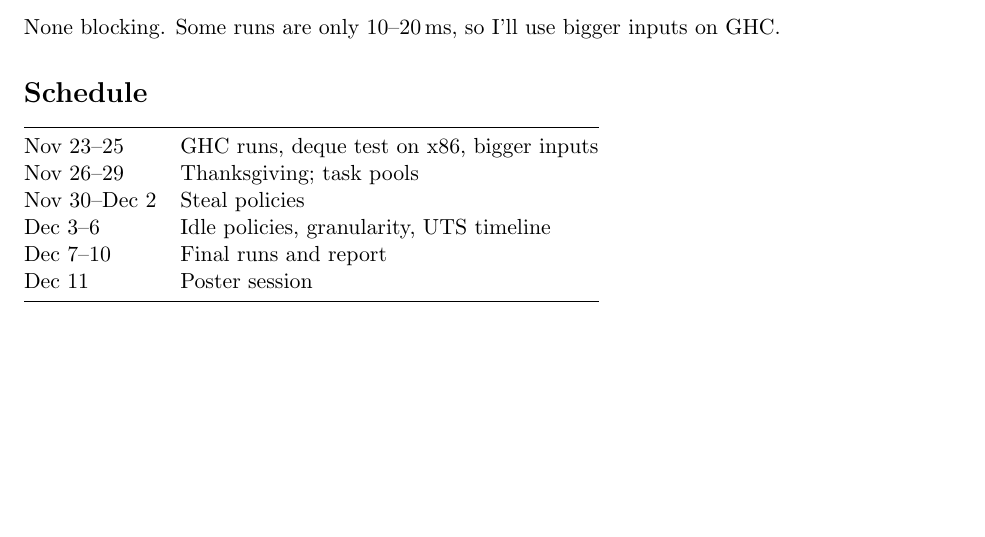
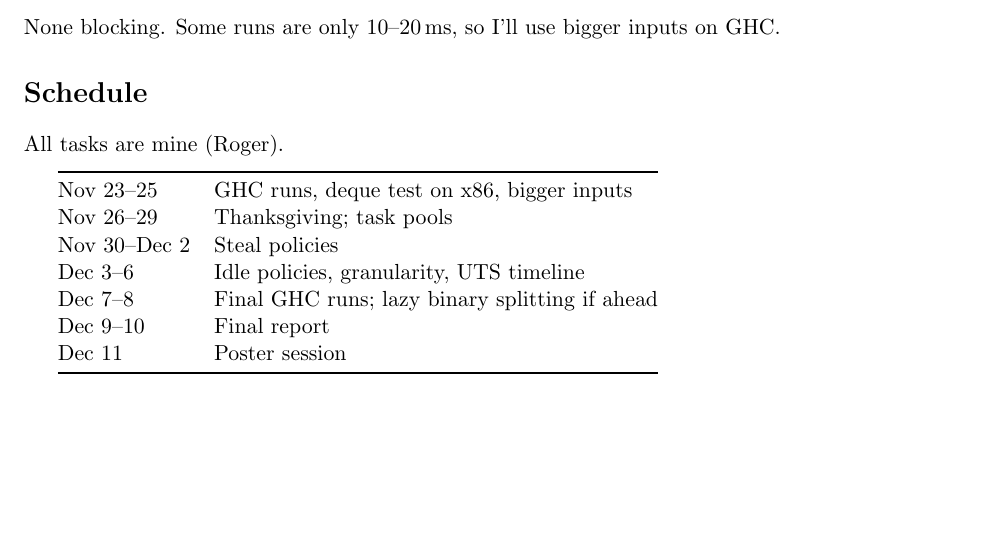
Before and after one commit to rogeryang85/work-stealing-runtime, a LaTeX document (milestone/milestone.tex): part of page 2 of 2, cut so that both start at the same text. Compiled offline with pdfLaTeX.

Commit message:
Half-week schedule with owner, per handout
Co-Authored-By: Claude Opus 5.5 <noreply@anthropic.com>

```diff
--- a/milestone/milestone.tex
+++ b/milestone/milestone.tex
@@ -67,13 +67,17 @@ plus a per-thread UTS timeline. No live demo.
 None blocking. Some runs are only 10--20\,ms, so I'll use bigger inputs on GHC.
 
 \section*{Schedule}
+All tasks are mine (Roger).
+
+\medskip
 \begin{tabular}{@{}ll@{}}
 \toprule
 Nov 23--25    & GHC runs, deque test on x86, bigger inputs \\
 Nov 26--29    & Thanksgiving; task pools \\
 Nov 30--Dec 2 & Steal policies \\
 Dec 3--6      & Idle policies, granularity, UTS timeline \\
-Dec 7--10     & Final runs and report \\
+Dec 7--8      & Final GHC runs; lazy binary splitting if ahead \\
+Dec 9--10     & Final report \\
 Dec 11        & Poster session \\
 \bottomrule
 \end{tabular}
```
Also changed, not shown: index.md (+1 -1 lines), milestone/milestone.pdf.
